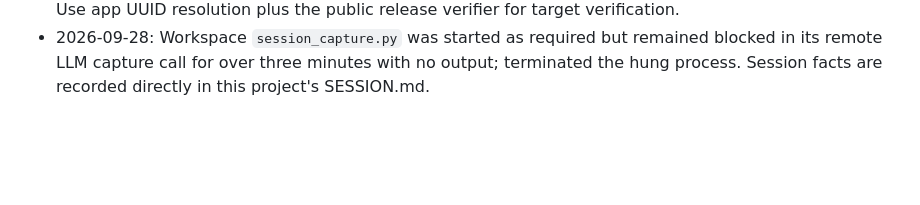
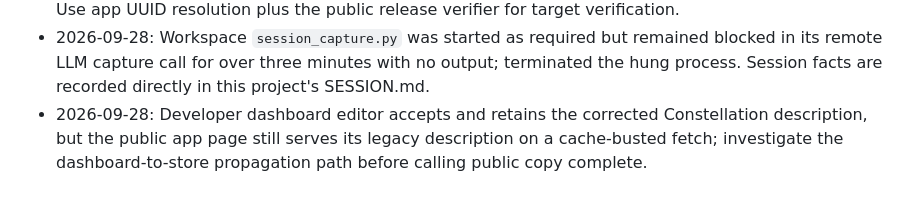
Before and after one commit to globe-and-atlas/constellation-watch, a Markdown page: knowledge/ERRORS.md, the part around the change. Drawn GitHub-style; blank space fills up the shorter version.

```diff
--- a/knowledge/ERRORS.md
+++ b/knowledge/ERRORS.md
@@ -14,3 +14,4 @@ Record deterministic errors, root causes, and fixes here.
 - 2026-09-28: Final Constellation regression still expected the pre-layout `ELEVATION ONLY` label after the visible label was shortened to `ELEVATION` to avoid clipping; updating the assertion to the final UI string. Ruff also flags the shebang-bearing emulator helper as non-executable; setting its executable bit.
 - 2026-09-28: Pebble CLI has no `whoami` subcommand; it returned usage and exposed no account identity. Use app UUID resolution plus the public release verifier for target verification.
 - 2026-09-28: Workspace `session_capture.py` was started as required but remained blocked in its remote LLM capture call for over three minutes with no output; terminated the hung process. Session facts are recorded directly in this project's SESSION.md.
+- 2026-09-28: Developer dashboard editor accepts and retains the corrected Constellation description, but the public app page still serves its legacy description on a cache-busted fetch; investigate the dashboard-to-store propagation path before calling public copy complete.
```
Also changed, not shown: knowledge/SESSION.md (+2 -1 lines), task.md (+2 -1 lines).
